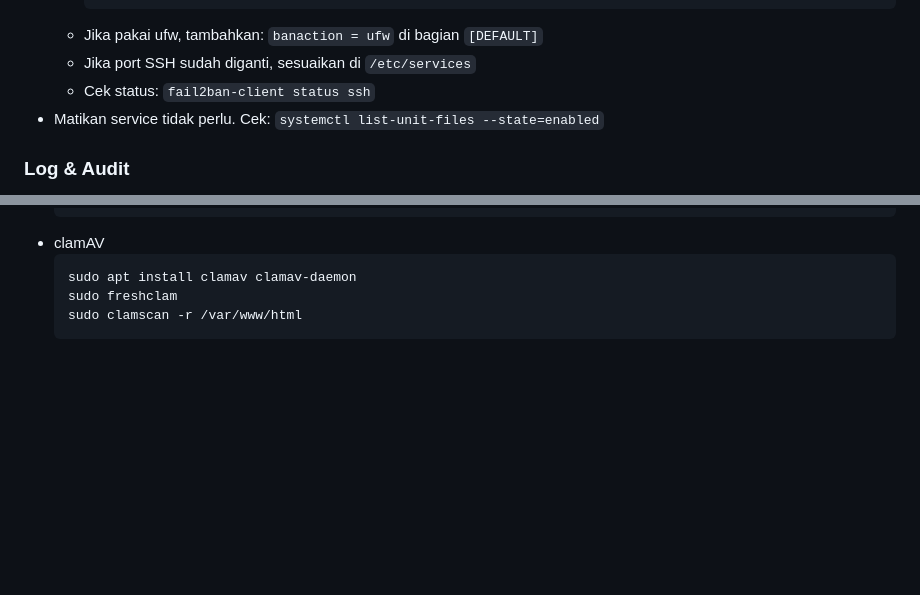
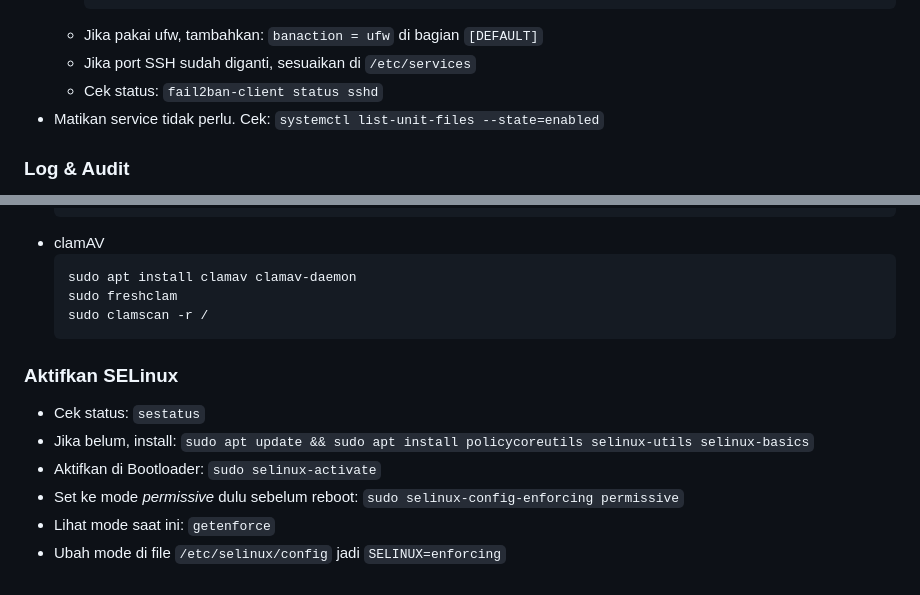
Before and after one commit to nmwafa/nmwafa.github.io, a Markdown page: notes/linux-server-hardening.md, 2 parts joined by grey strips. Rendered like a GitHub page; blank space fills up the shorter version.

Commit message:
Modify server hardening instructions for fail2ban and SELinux
Update fail2ban status command and adjust clamAV scan path. Add SELinux activation instructions.

````diff
--- a/notes/linux-server-hardening.md
+++ b/notes/linux-server-hardening.md
@@ -63,7 +63,7 @@
     ```
   - Jika pakai ufw, tambahkan: `banaction = ufw` di bagian `[DEFAULT]`
   - Jika port SSH sudah diganti, sesuaikan di `/etc/services`
-  - Cek status: `fail2ban-client status ssh`
+  - Cek status: `fail2ban-client status sshd`
 - Matikan service tidak perlu. Cek: `systemctl list-unit-files --state=enabled`
 
 ### Log & Audit
@@ -89,5 +89,13 @@
   ```
   sudo apt install clamav clamav-daemon
   sudo freshclam
-  sudo clamscan -r /var/www/html
+  sudo clamscan -r /
   ```
+
+### Aktifkan SELinux
+- Cek status: `sestatus`
+- Jika belum, install: `sudo apt update && sudo apt install policycoreutils selinux-utils selinux-basics`
+- Aktifkan di Bootloader: `sudo selinux-activate`
+- Set ke mode *permissive* dulu sebelum reboot: `sudo selinux-config-enforcing permissive`
+- Lihat mode saat ini: `getenforce`
+- Ubah mode di file `/etc/selinux/config` jadi `SELINUX=enforcing`
````
